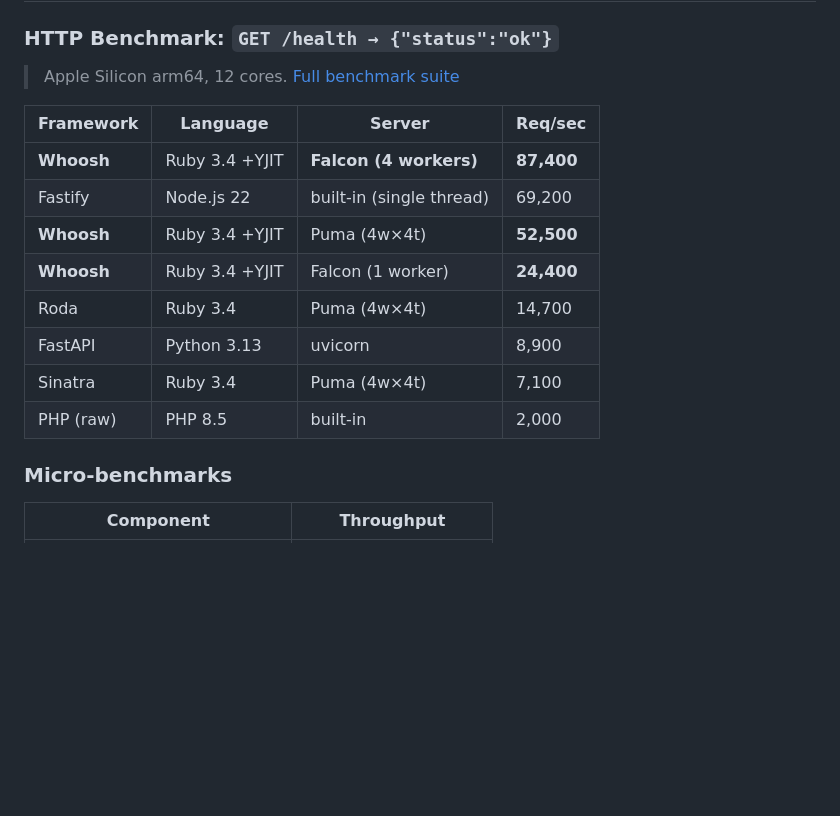
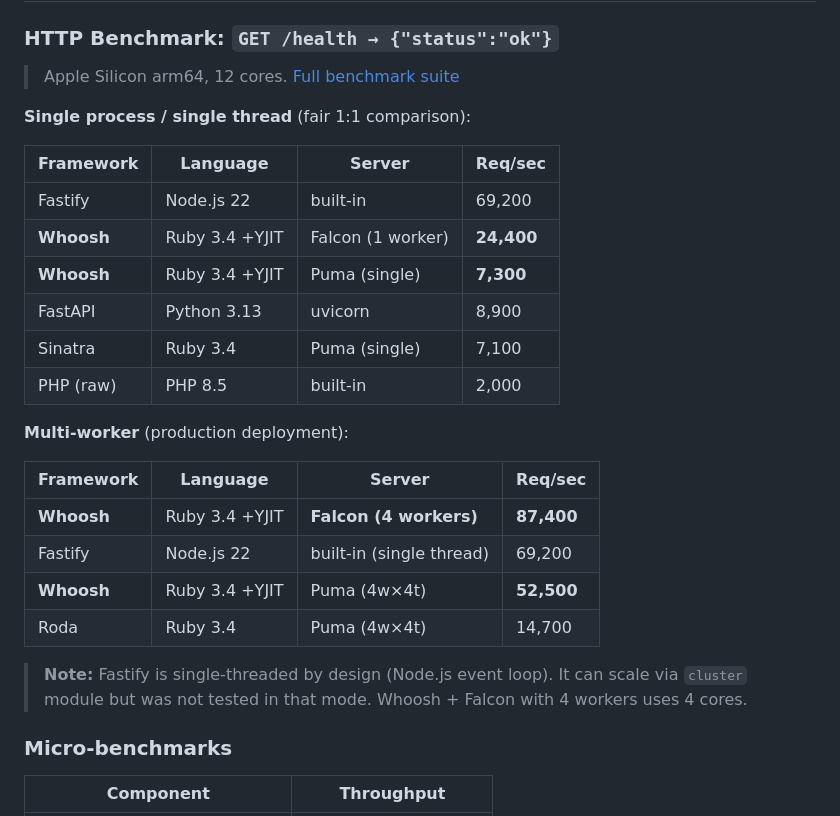
Before and after one commit to johannesdwicahyo/whoosh, a Markdown page: README.md, the part around the change. Drawn GitHub-style; blank space fills up the shorter version.

Commit message:
docs: separate single-thread and multi-worker benchmark tables for fair comparison

```diff
--- a/README.md
+++ b/README.md
@@ -341,16 +341,27 @@ whoosh db status              # migration status
 
 > Apple Silicon arm64, 12 cores. [Full benchmark suite](benchmarks/comparison/)
 
+**Single process / single thread** (fair 1:1 comparison):
+
+| Framework | Language | Server | Req/sec |
+|-----------|----------|--------|---------|
+| Fastify | Node.js 22 | built-in | 69,200 |
+| **Whoosh** | Ruby 3.4 +YJIT | Falcon (1 worker) | **24,400** |
+| **Whoosh** | Ruby 3.4 +YJIT | Puma (single) | **7,300** |
+| FastAPI | Python 3.13 | uvicorn | 8,900 |
+| Sinatra | Ruby 3.4 | Puma (single) | 7,100 |
+| PHP (raw) | PHP 8.5 | built-in | 2,000 |
+
+**Multi-worker** (production deployment):
+
 | Framework | Language | Server | Req/sec |
 |-----------|----------|--------|---------|
 | **Whoosh** | Ruby 3.4 +YJIT | **Falcon (4 workers)** | **87,400** |
 | Fastify | Node.js 22 | built-in (single thread) | 69,200 |
 | **Whoosh** | Ruby 3.4 +YJIT | Puma (4w×4t) | **52,500** |
-| **Whoosh** | Ruby 3.4 +YJIT | Falcon (1 worker) | **24,400** |
 | Roda | Ruby 3.4 | Puma (4w×4t) | 14,700 |
-| FastAPI | Python 3.13 | uvicorn | 8,900 |
-| Sinatra | Ruby 3.4 | Puma (4w×4t) | 7,100 |
-| PHP (raw) | PHP 8.5 | built-in | 2,000 |
+
+> **Note:** Fastify is single-threaded by design (Node.js event loop). It can scale via `cluster` module but was not tested in that mode. Whoosh + Falcon with 4 workers uses 4 cores.
 
 ### Micro-benchmarks
 
```
